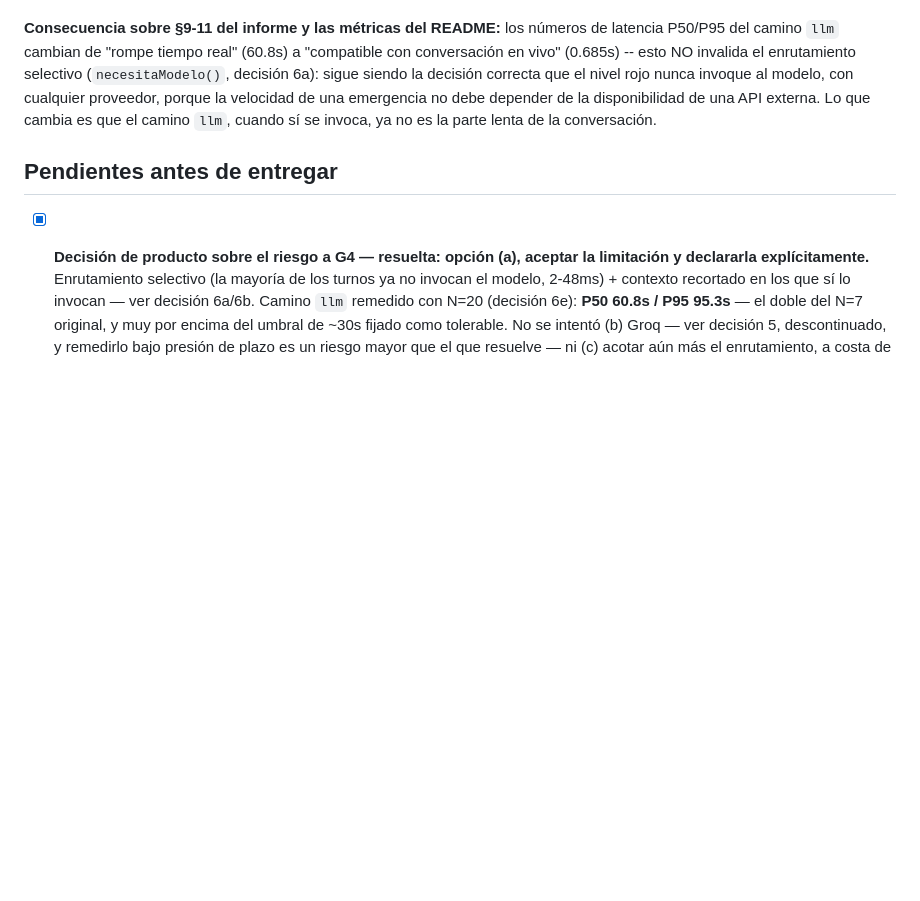
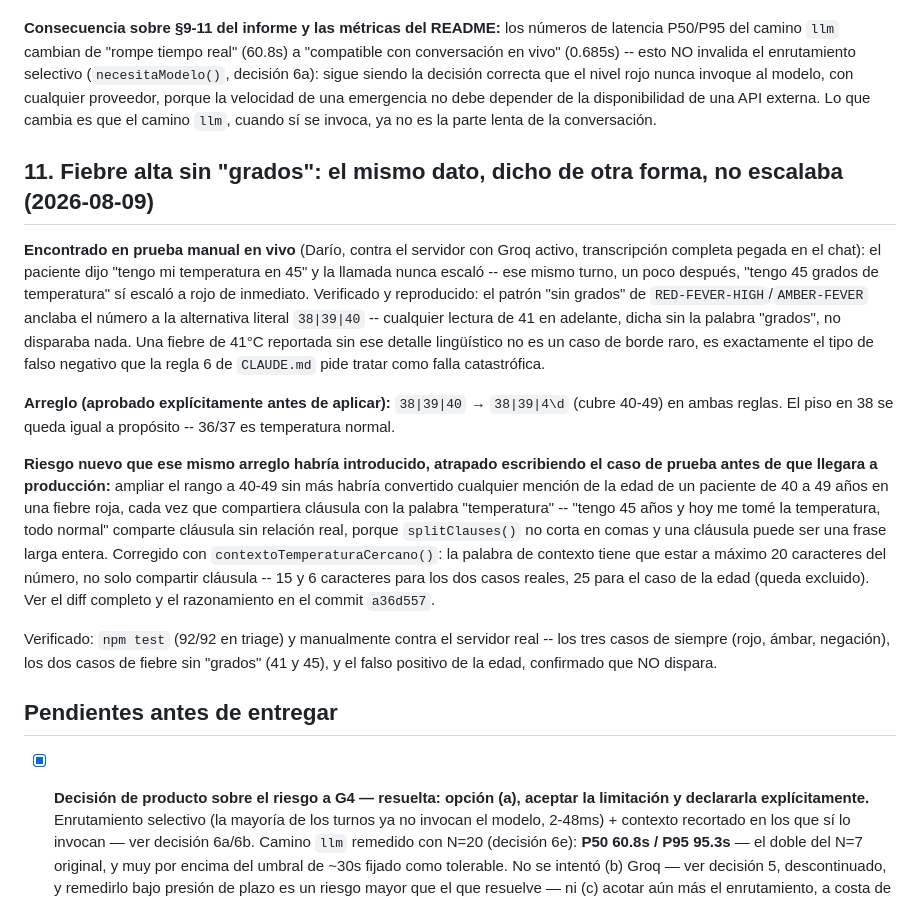
Before and after one commit to badgomez2727/postop-voice-agent, a Markdown page: docs/DECISIONS.md, the part around the change. GitHub-like rendering; blank space fills up the shorter version.

Commit message:
docs: registra la decisión de fiebre alta sin 'grados' (docs/DECISIONS.md sección 11, INFORME.md §7)
Co-Authored-By: Claude Sonnet 5 <noreply@anthropic.com>

```diff
--- a/docs/DECISIONS.md
+++ b/docs/DECISIONS.md
@@ -710,6 +710,41 @@ debe depender de la disponibilidad de una API externa. Lo que cambia es
 que el camino `llm`, cuando sí se invoca, ya no es la parte lenta de la
 conversación.
 
+## 11. Fiebre alta sin "grados": el mismo dato, dicho de otra forma, no escalaba (2026-08-09)
+
+**Encontrado en prueba manual en vivo** (Darío, contra el servidor con
+Groq activo, transcripción completa pegada en el chat): el paciente dijo
+"tengo mi temperatura en 45" y la llamada nunca escaló -- ese mismo turno,
+un poco después, "tengo 45 grados de temperatura" sí escaló a rojo de
+inmediato. Verificado y reproducido: el patrón "sin grados" de
+`RED-FEVER-HIGH`/`AMBER-FEVER` anclaba el número a la alternativa literal
+`38|39|40` -- cualquier lectura de 41 en adelante, dicha sin la palabra
+"grados", no disparaba nada. Una fiebre de 41°C reportada sin ese detalle
+lingüístico no es un caso de borde raro, es exactamente el tipo de falso
+negativo que la regla 6 de `CLAUDE.md` pide tratar como falla catastrófica.
+
+**Arreglo (aprobado explícitamente antes de aplicar):** `38|39|40` →
+`38|39|4\d` (cubre 40-49) en ambas reglas. El piso en 38 se queda igual a
+propósito -- 36/37 es temperatura normal.
+
+**Riesgo nuevo que ese mismo arreglo habría introducido, atrapado
+escribiendo el caso de prueba antes de que llegara a producción:** ampliar
+el rango a 40-49 sin más habría convertido cualquier mención de la edad de
+un paciente de 40 a 49 años en una fiebre roja, cada vez que compartiera
+cláusula con la palabra "temperatura" -- "tengo 45 años y hoy me tomé la
+temperatura, todo normal" comparte cláusula sin relación real, porque
+`splitClauses()` no corta en comas y una cláusula puede ser una frase
+larga entera. Corregido con `contextoTemperaturaCercano()`: la palabra de
+contexto tiene que estar a máximo 20 caracteres del número, no solo
+compartir cláusula -- 15 y 6 caracteres para los dos casos reales, 25 para
+el caso de la edad (queda excluido). Ver el diff completo y el
+razonamiento en el commit `a36d557`.
+
+Verificado: `npm test` (92/92 en triage) y manualmente contra el servidor
+real -- los tres casos de siempre (rojo, ámbar, negación), los dos casos
+de fiebre sin "grados" (41 y 45), y el falso positivo de la edad,
+confirmado que NO dispara.
+
 ## Pendientes antes de entregar
 
 - [x] **Decisión de producto sobre el riesgo a G4 — resuelta: opción (a),
```
Also changed, not shown: INFORME.md (+12 -0 lines).
